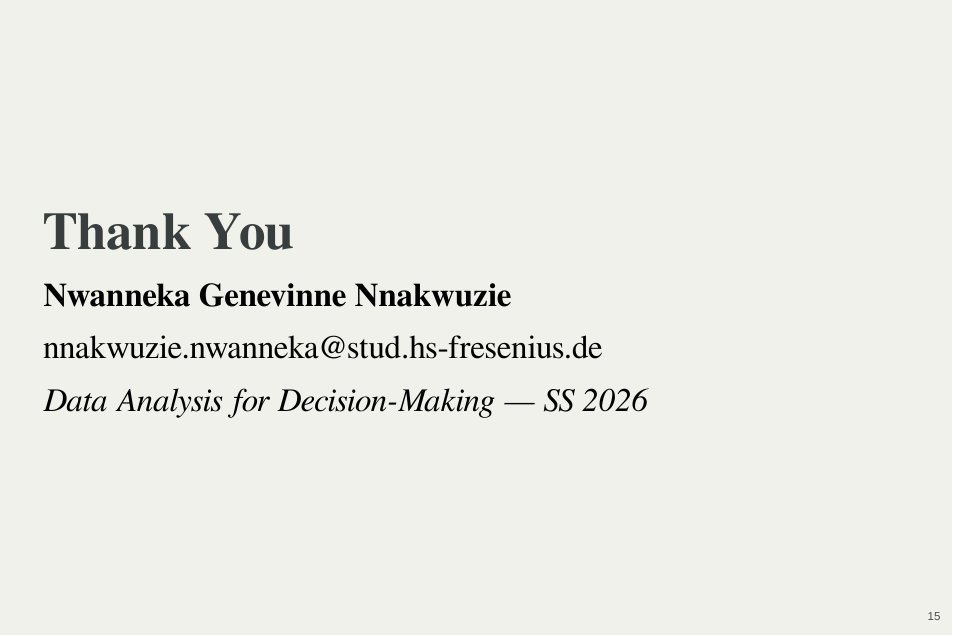
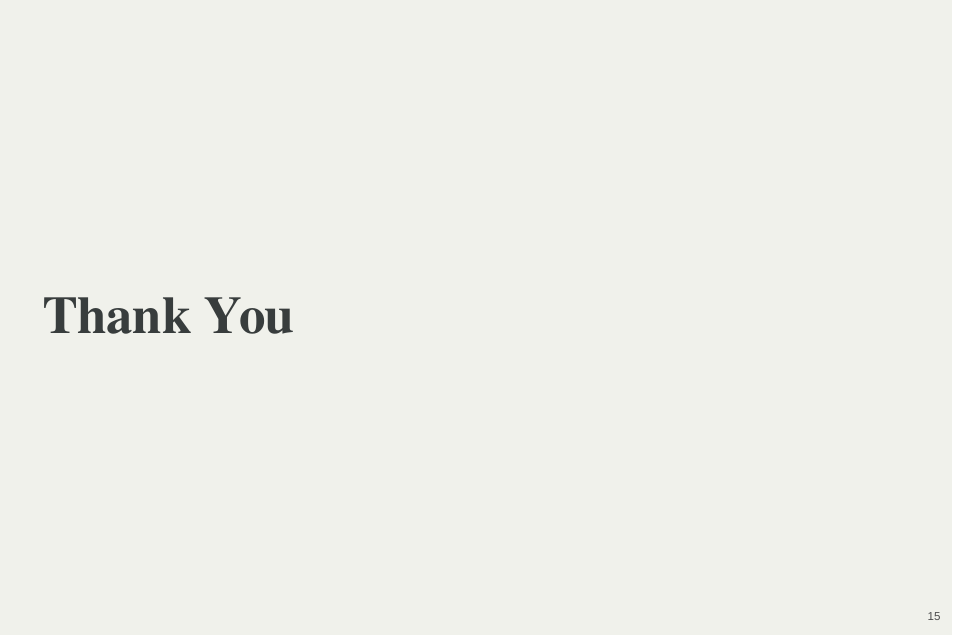
Before and after one commit to Gennyn/Gennyn.github.io, a Quarto document (presentation.qmd): page 16 of 16. The pictures show the output file presentation.html that the author committed with the source, opened offline.

```diff
--- a/presentation.qmd
+++ b/presentation.qmd
@@ -316,9 +316,3 @@
 ------------------------------------------------------------------------
 
 ## Thank You {.center}
-
-**Nwanneka Genevinne Nnakwuzie**
-
-nnakwuzie.nwanneka\@stud.hs-fresenius.de
-
-*Data Analysis for Decision-Making — SS 2026*
```
Also changed, not shown: README.md, handout.html, handout.pdf, presentation.html, presentation.pdf.
